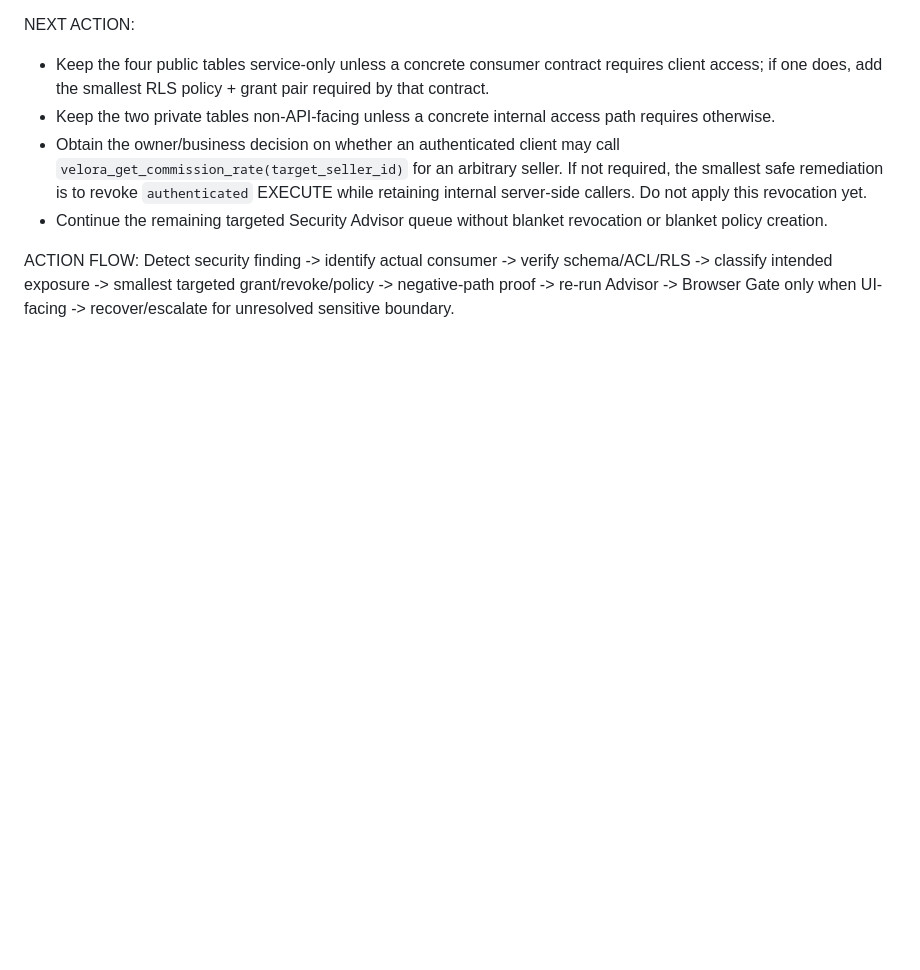
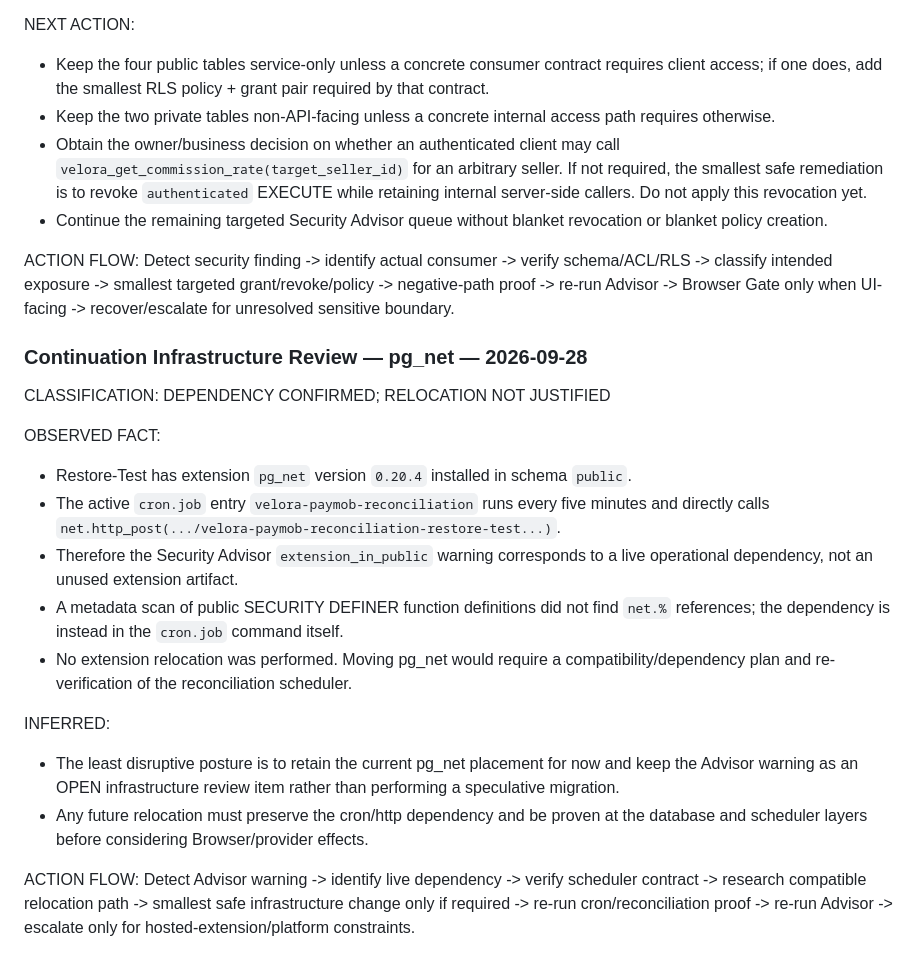
Before and after one commit to ahmedfayedesmail-ui/velora-marketplace, a Markdown page: docs/MASTER_EXECUTION_PLAN.md, the part around the change. Rendered like a GitHub page; blank space fills up the shorter version.

Commit message:
docs: record pg_net live dependency review

```diff
--- a/docs/MASTER_EXECUTION_PLAN.md
+++ b/docs/MASTER_EXECUTION_PLAN.md
@@ -2281,3 +2281,21 @@ NEXT ACTION:
 
 ACTION FLOW:
 Detect security finding -> identify actual consumer -> verify schema/ACL/RLS -> classify intended exposure -> smallest targeted grant/revoke/policy -> negative-path proof -> re-run Advisor -> Browser Gate only when UI-facing -> recover/escalate for unresolved sensitive boundary.
+
+### Continuation Infrastructure Review — pg_net — 2026-09-28
+
+CLASSIFICATION: DEPENDENCY CONFIRMED; RELOCATION NOT JUSTIFIED
+
+OBSERVED FACT:
+- Restore-Test has extension `pg_net` version `0.20.4` installed in schema `public`.
+- The active `cron.job` entry `velora-paymob-reconciliation` runs every five minutes and directly calls `net.http_post(.../velora-paymob-reconciliation-restore-test...)`.
+- Therefore the Security Advisor `extension_in_public` warning corresponds to a live operational dependency, not an unused extension artifact.
+- A metadata scan of public SECURITY DEFINER function definitions did not find `net.%` references; the dependency is instead in the `cron.job` command itself.
+- No extension relocation was performed. Moving pg_net would require a compatibility/dependency plan and re-verification of the reconciliation scheduler.
+
+INFERRED:
+- The least disruptive posture is to retain the current pg_net placement for now and keep the Advisor warning as an OPEN infrastructure review item rather than performing a speculative migration.
+- Any future relocation must preserve the cron/http dependency and be proven at the database and scheduler layers before considering Browser/provider effects.
+
+ACTION FLOW:
+Detect Advisor warning -> identify live dependency -> verify scheduler contract -> research compatible relocation path -> smallest safe infrastructure change only if required -> re-run cron/reconciliation proof -> re-run Advisor -> escalate only for hosted-extension/platform constraints.
```
